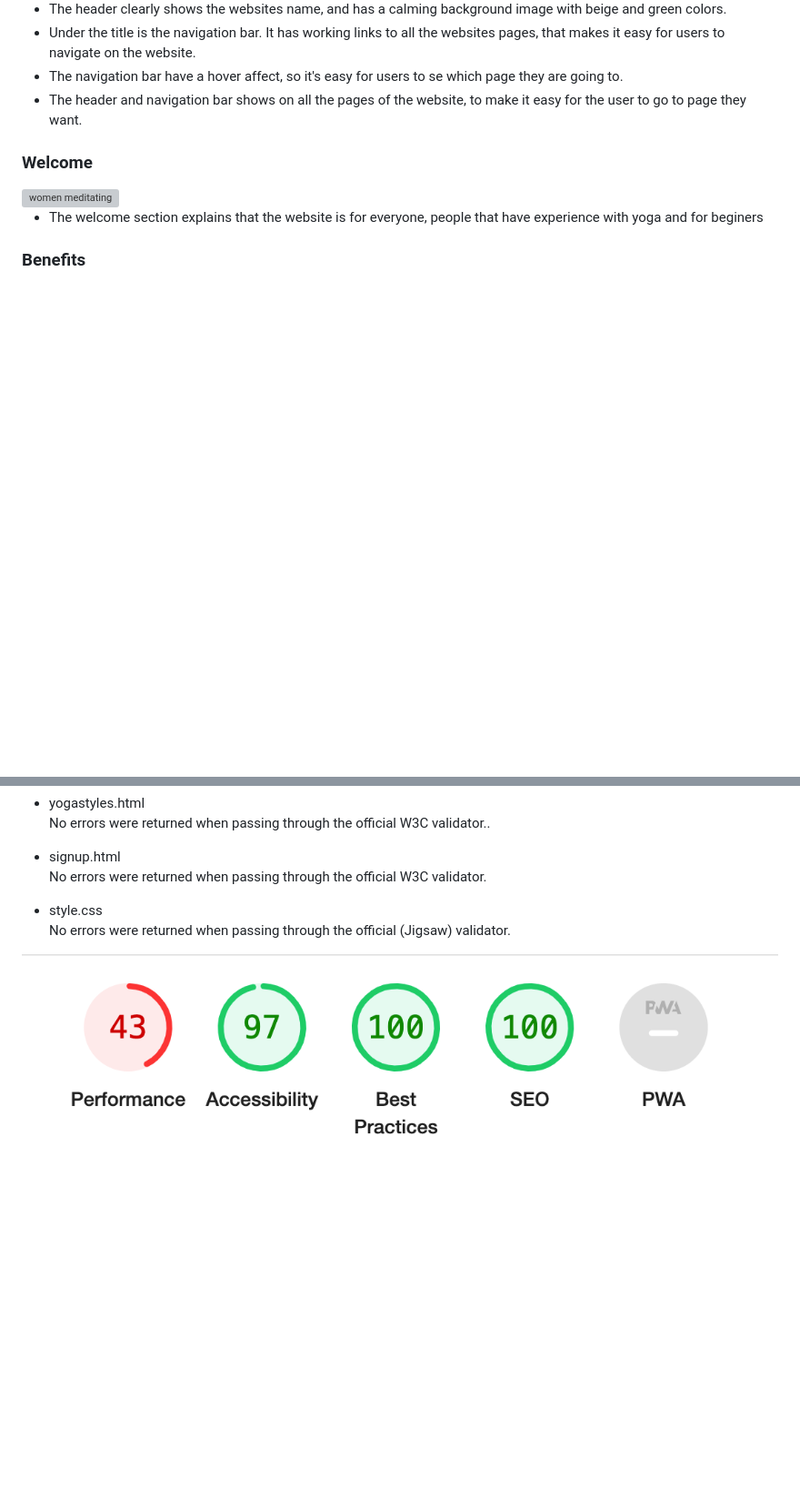
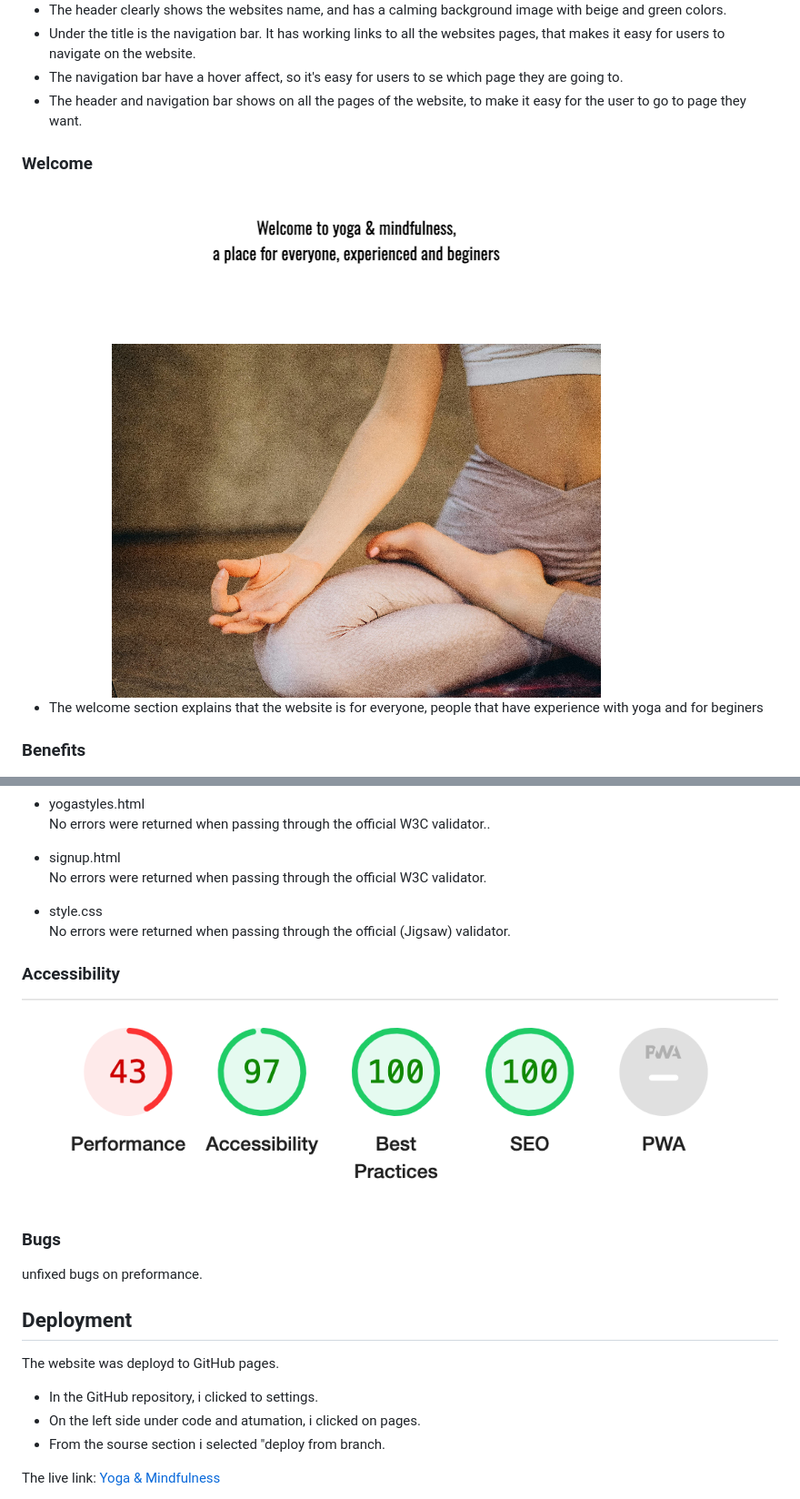
Before and after one commit to axtegenarnoldt/Love-yoga, a Markdown page: README.md, 2 parts joined by grey strips. Shown at 91% size. GitHub-like rendering; blank space fills up the shorter version; grey boxes are pictures that could not be loaded.

Commit message:
docs: add content to README.md file

```diff
--- a/README.md
+++ b/README.md
@@ -19,7 +19,7 @@ All the information you need you can find on the website, contact information an
 </ul>
 
 ### Welcome
-<img src=".docs/welcome.jpeg" alt="women meditating">
+<img src="docs/welcome.jpeg" alt="women meditating">
 
 <ul>
 <li>The welcome section explains that the website is for everyone, people that have experience with yoga and for beginers</li>
@@ -101,4 +101,18 @@ No errors were returned when passing through the official W3C validator.
 No errors were returned when passing through the official (Jigsaw) validator.
 </ul>
 
+### Accessibility
 <img src="docs/lighthouse.jpeg" alt="">
+
+### Bugs
+unfixed bugs on preformance.
+
+## Deployment
+
+The website was deployd to GitHub pages.
+<ul>
+<li>In the GitHub repository, i clicked to settings.</li>
+<li>On the left side under code and atumation, i clicked on pages.</li>
+<li>From the sourse section i selected "deploy from branch.</li>
+</ul>
+The live link: <a href="https://axtegenarnoldt.github.io/Love-yoga/">Yoga & Mindfulness</a>
```
